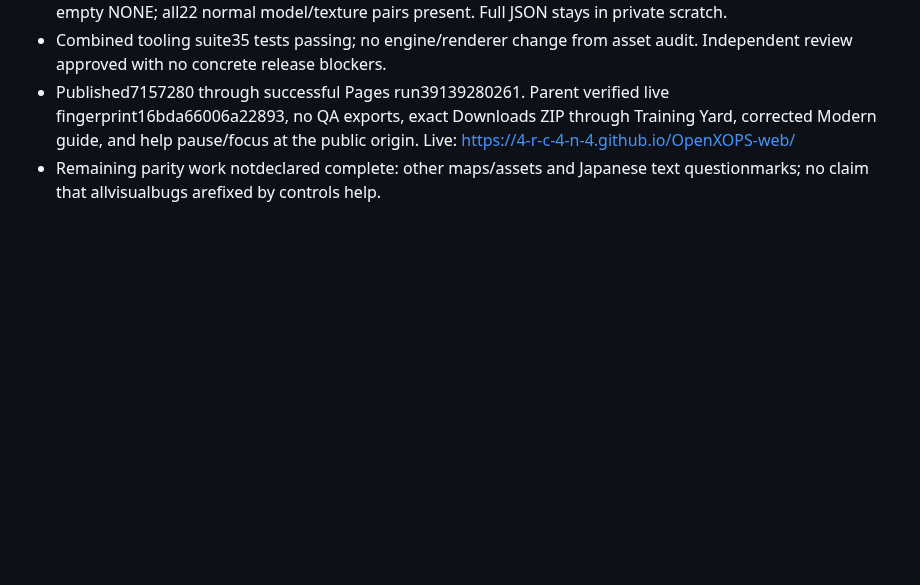
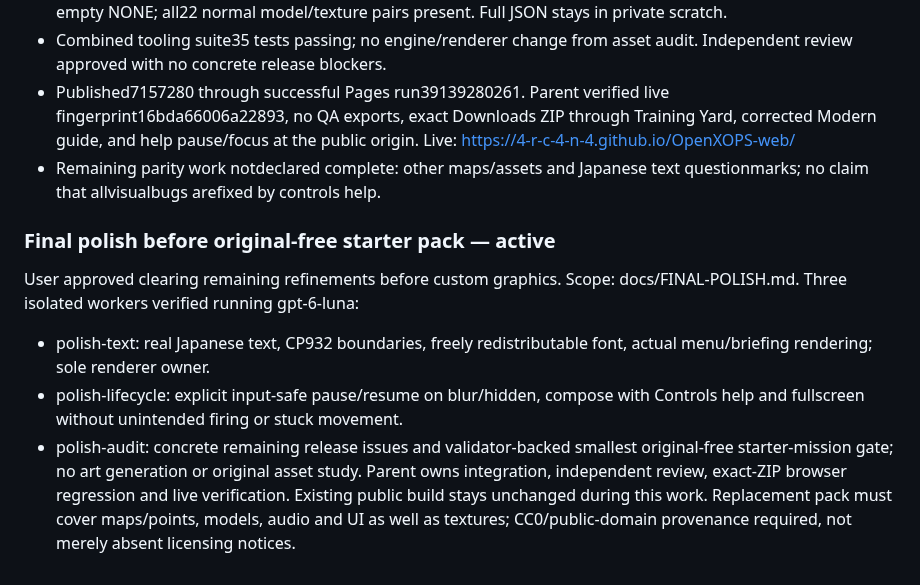
Before and after one commit to 4-R-C-4-N-4/OpenXOPS-web, a Markdown page: PROGRESS.md, the part around the change. Drawn GitHub-style; blank space fills up the shorter version.

Commit message:
docs: track bounded final polish and free-pack handoff workers

```diff
--- a/PROGRESS.md
+++ b/PROGRESS.md
@@ -348,3 +348,18 @@ Correction pass completed; parent performed the missing runtime gates below.
   Live: https://4-r-c-4-n-4.github.io/OpenXOPS-web/
 - Remaining parity work notdeclared complete: other maps/assets and Japanese text
   questionmarks; no claim that allvisualbugs arefixed by controls help.
+
+### Final polish before original-free starter pack — active
+
+User approved clearing remaining refinements before custom graphics. Scope:
+docs/FINAL-POLISH.md. Three isolated workers verified running gpt-6-luna:
+- polish-text: real Japanese text, CP932 boundaries, freely redistributable font,
+  actual menu/briefing rendering; sole renderer owner.
+- polish-lifecycle: explicit input-safe pause/resume on blur/hidden, compose with
+  Controls help and fullscreen without unintended firing or stuck movement.
+- polish-audit: concrete remaining release issues and validator-backed smallest
+  original-free starter-mission gate; no art generation or original asset study.
+Parent owns integration, independent review, exact-ZIP browser regression and
+live verification. Existing public build stays unchanged during this work.
+Replacement pack must cover maps/points, models, audio and UI as well as textures;
+CC0/public-domain provenance required, not merely absent licensing notices.
```
